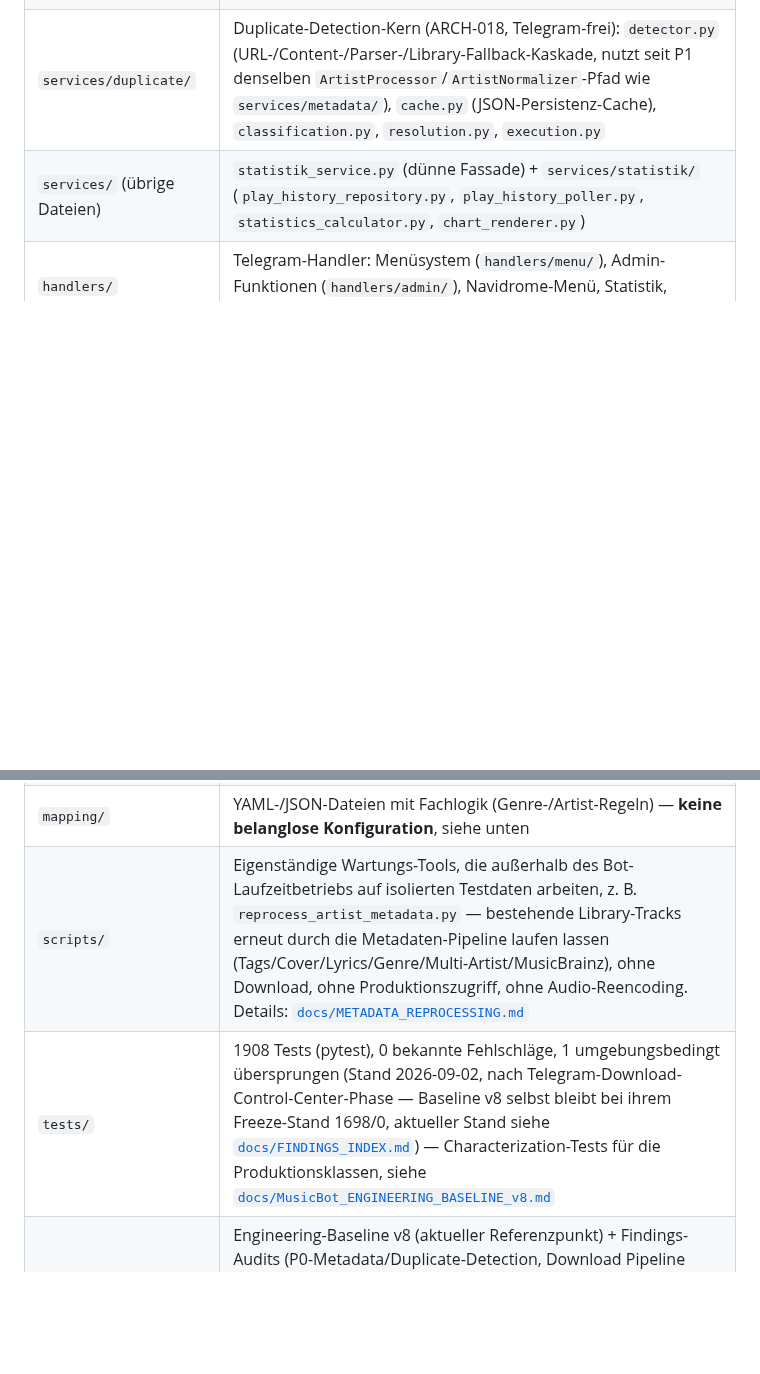
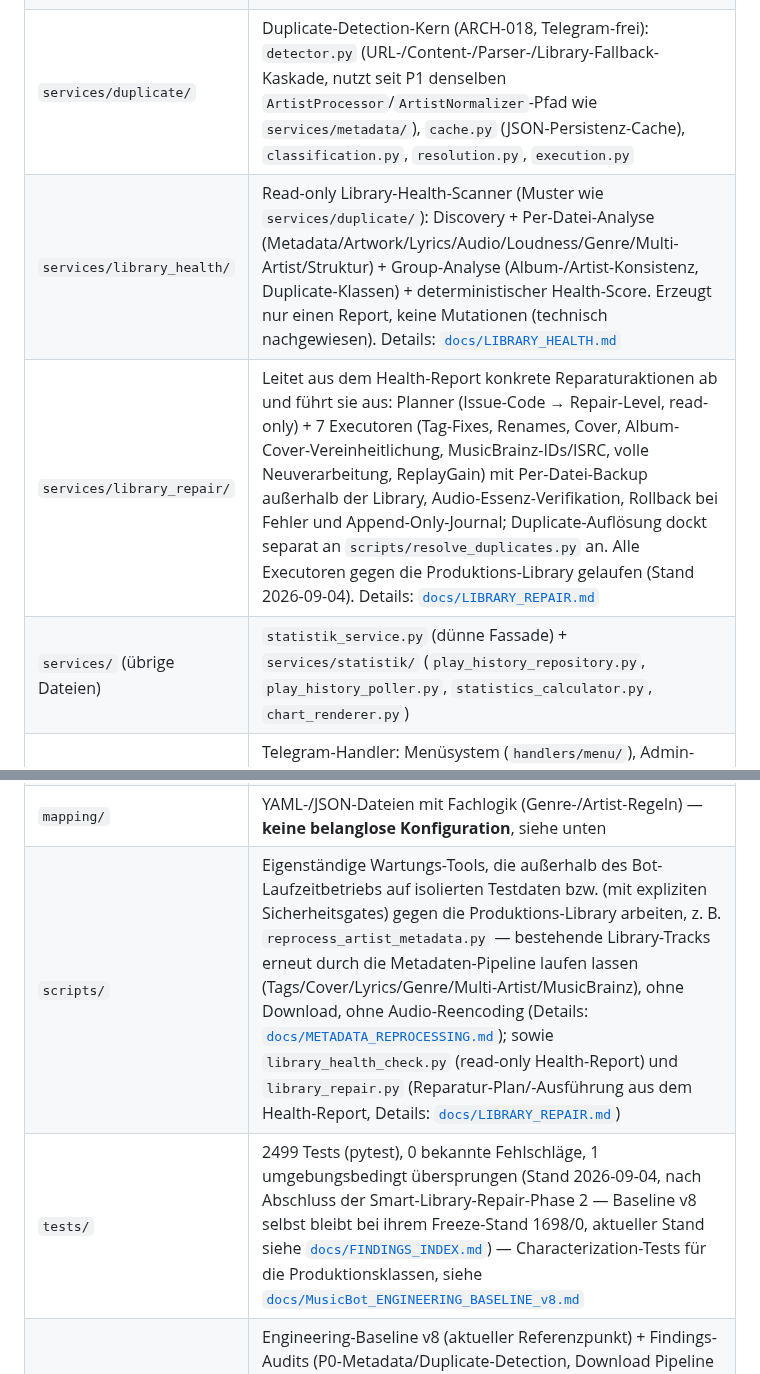
Before and after one commit to dkmd89-dev/musicbot, a Markdown page: README.md, 2 parts joined by grey strips. Drawn GitHub-style; blank space fills up the shorter version.

Commit message:
docs(readme): Projektstruktur um services/library_health/ + services/library_repair/ ergänzen
Nachtrag zum vorigen Commit dieses PRs: die README-Projektstruktur-
Tabelle listet alle anderen bedeutenden services/*-Module namentlich
(downloader, metadata, clients, duplicate), hatte aber keine Zeile
für services/library_health/ bzw. services/library_repair/ — obwohl
beide inzwischen vollständige, dokumentierte, gegen Produktion
gelaufene Fähigkeiten sind (Phase 2 "Smart Library Repair", siehe
docs/LIBRARY_REPAIR.md).

Außerdem:
- scripts/-Zeile um library_health_check.py / library_repair.py
  ergänzt (bisher nur reprocess_artist_metadata.py genannt).
- tests/-Zeile: veraltete Zahl 1908 (Stand 2026-09-02) auf den
  aktuellen, frisch verifizierten Stand 2499 (Stand 2026-09-04,
  siehe docs/audits/PHASE2_LIBRARY_REPAIR_CLOSURE_AUDIT_2026-09-04.md)
  aktualisiert.

Reine Dokumentationsänderung, kein Code betroffen — kein Testlauf
erforderlich (CLAUDE.md §8.A).

Co-Authored-By: Claude Sonnet 5 <noreply@anthropic.com>

```diff
--- a/README.md
+++ b/README.md
@@ -55,12 +55,14 @@ Ausführlicher, mit Datenfluss/Fehlerbehandlung pro Bereich: [`CLAUDE.md`](CLAUD
 | `services/metadata/` | Metadaten-Pipeline (ARCH-010): `enhanced_metadata_processor.py` als Facade, sowie die Unterprozessoren `album_processor.py`, `artist_processor.py`, `auto_learn.py`, `cache.py`, `cover_processor.py`, `genre_processor.py`, `lyrics_processor.py`, `tag_writer.py`, `title_cleaner.py`, `models.py` |
 | `services/clients/` | Reine externe Integrationsadapter (keine Telegram-Präsentation, keine Fachlogik): `genius_client.py`, `lastfm_client.py`, `musicbrainz_client.py`, `navidrome_api.py` |
 | `services/duplicate/` | Duplicate-Detection-Kern (ARCH-018, Telegram-frei): `detector.py` (URL-/Content-/Parser-/Library-Fallback-Kaskade, nutzt seit P1 denselben `ArtistProcessor`/`ArtistNormalizer`-Pfad wie `services/metadata/`), `cache.py` (JSON-Persistenz-Cache), `classification.py`, `resolution.py`, `execution.py` |
+| `services/library_health/` | Read-only Library-Health-Scanner (Muster wie `services/duplicate/`): Discovery + Per-Datei-Analyse (Metadata/Artwork/Lyrics/Audio/Loudness/Genre/Multi-Artist/Struktur) + Group-Analyse (Album-/Artist-Konsistenz, Duplicate-Klassen) + deterministischer Health-Score. Erzeugt nur einen Report, keine Mutationen (technisch nachgewiesen). Details: [`docs/LIBRARY_HEALTH.md`](docs/LIBRARY_HEALTH.md) |
+| `services/library_repair/` | Leitet aus dem Health-Report konkrete Reparaturaktionen ab und führt sie aus: Planner (Issue-Code → Repair-Level, read-only) + 7 Executoren (Tag-Fixes, Renames, Cover, Album-Cover-Vereinheitlichung, MusicBrainz-IDs/ISRC, volle Neuverarbeitung, ReplayGain) mit Per-Datei-Backup außerhalb der Library, Audio-Essenz-Verifikation, Rollback bei Fehler und Append-Only-Journal; Duplicate-Auflösung dockt separat an `scripts/resolve_duplicates.py` an. Alle Executoren gegen die Produktions-Library gelaufen (Stand 2026-09-04). Details: [`docs/LIBRARY_REPAIR.md`](docs/LIBRARY_REPAIR.md) |
 | `services/` (übrige Dateien) | `statistik_service.py` (dünne Fassade) + `services/statistik/` (`play_history_repository.py`, `play_history_poller.py`, `statistics_calculator.py`, `chart_renderer.py`) |
 | `handlers/` | Telegram-Handler: Menüsystem (`handlers/menu/`), Admin-Funktionen (`handlers/admin/`), Navidrome-Menü, Statistik, Fehlerbehandlung |
 | `utils/` | Wiederverwendbare Bausteine: `genre_map.py`, `artist_map.py`, `filenamefixer.py`, `helpers.py`, Caches (`lyrics_cache.py` u. a.), Singleton-Basisklasse, sowie lokale technische Runner ohne Telegram-/API-Kopplung (`navidrome_scan_trigger.py`, `audio_enhancer.py`) |
 | `mapping/` | YAML-/JSON-Dateien mit Fachlogik (Genre-/Artist-Regeln) — **keine belanglose Konfiguration**, siehe unten |
-| `scripts/` | Eigenständige Wartungs-Tools, die außerhalb des Bot-Laufzeitbetriebs auf isolierten Testdaten arbeiten, z. B. `reprocess_artist_metadata.py` — bestehende Library-Tracks erneut durch die Metadaten-Pipeline laufen lassen (Tags/Cover/Lyrics/Genre/Multi-Artist/MusicBrainz), ohne Download, ohne Produktionszugriff, ohne Audio-Reencoding. Details: [`docs/METADATA_REPROCESSING.md`](docs/METADATA_REPROCESSING.md) |
-| `tests/` | 1908 Tests (pytest), 0 bekannte Fehlschläge, 1 umgebungsbedingt übersprungen (Stand 2026-09-02, nach Telegram-Download-Control-Center-Phase — Baseline v8 selbst bleibt bei ihrem Freeze-Stand 1698/0, aktueller Stand siehe [`docs/FINDINGS_INDEX.md`](docs/FINDINGS_INDEX.md)) — Characterization-Tests für die Produktionsklassen, siehe [`docs/MusicBot_ENGINEERING_BASELINE_v8.md`](docs/MusicBot_ENGINEERING_BASELINE_v8.md) |
+| `scripts/` | Eigenständige Wartungs-Tools, die außerhalb des Bot-Laufzeitbetriebs auf isolierten Testdaten bzw. (mit expliziten Sicherheitsgates) gegen die Produktions-Library arbeiten, z. B. `reprocess_artist_metadata.py` — bestehende Library-Tracks erneut durch die Metadaten-Pipeline laufen lassen (Tags/Cover/Lyrics/Genre/Multi-Artist/MusicBrainz), ohne Download, ohne Audio-Reencoding (Details: [`docs/METADATA_REPROCESSING.md`](docs/METADATA_REPROCESSING.md)); sowie `library_health_check.py` (read-only Health-Report) und `library_repair.py` (Reparatur-Plan/-Ausführung aus dem Health-Report, Details: [`docs/LIBRARY_REPAIR.md`](docs/LIBRARY_REPAIR.md)) |
+| `tests/` | 2499 Tests (pytest), 0 bekannte Fehlschläge, 1 umgebungsbedingt übersprungen (Stand 2026-09-04, nach Abschluss der Smart-Library-Repair-Phase 2 — Baseline v8 selbst bleibt bei ihrem Freeze-Stand 1698/0, aktueller Stand siehe [`docs/FINDINGS_INDEX.md`](docs/FINDINGS_INDEX.md)) — Characterization-Tests für die Produktionsklassen, siehe [`docs/MusicBot_ENGINEERING_BASELINE_v8.md`](docs/MusicBot_ENGINEERING_BASELINE_v8.md) |
 | `docs/` | Engineering-Baseline v8 (aktueller Referenzpunkt) + Findings-Audits (P0-Metadata/Duplicate-Detection, Download Pipeline Stability, Metadata Quality, Einzelfunde) + Telegram-Menü-System-Doku + Reprocessing-Tool-Doku + ARCH-Characterization-Dokumente (historisch), siehe [`docs/INDEX.md`](docs/INDEX.md) |
 
 ## Setup
```
